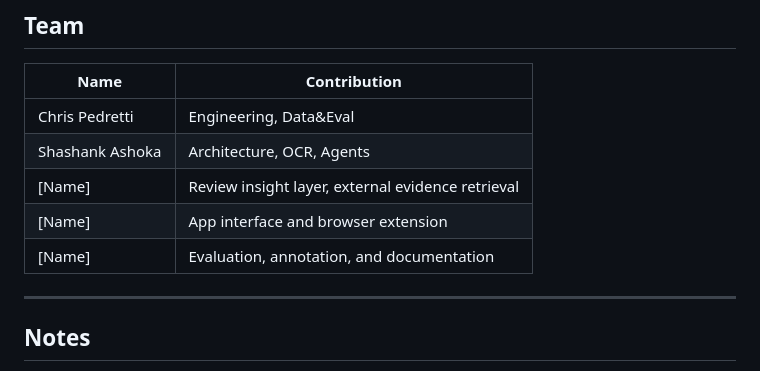
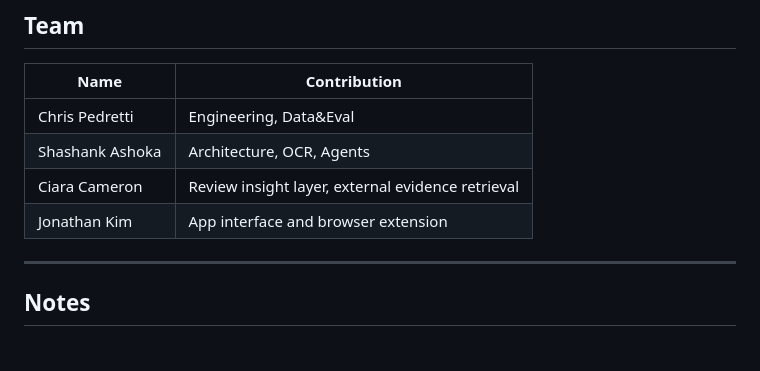
Before and after one commit to cpedrett-umd/Group-6-Final-Project, a Markdown page: README.md, the part around the change. GitHub-like rendering.

```diff
--- a/README.md
+++ b/README.md
@@ -122,9 +122,8 @@ pip install -r requirements.txt
 |---|---|
 | Chris Pedretti | Engineering, Data&Eval |
 | Shashank Ashoka | Architecture, OCR, Agents |
-| [Name] | Review insight layer, external evidence retrieval |
-| [Name] | App interface and browser extension |
-| [Name] | Evaluation, annotation, and documentation |
+| Ciara Cameron | Review insight layer, external evidence retrieval |
+| Jonathan Kim | App interface and browser extension |
 
 ---
 
```
